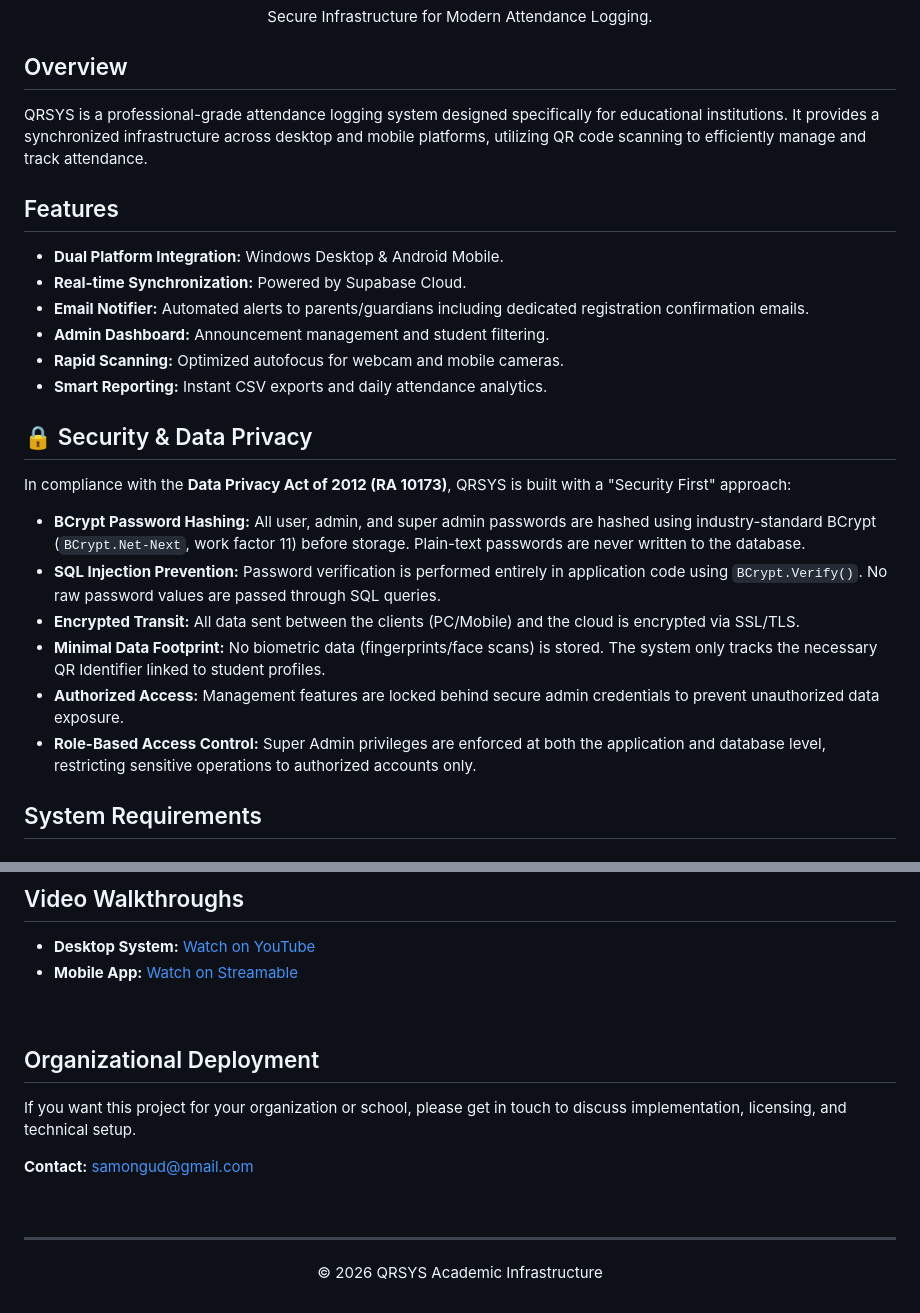
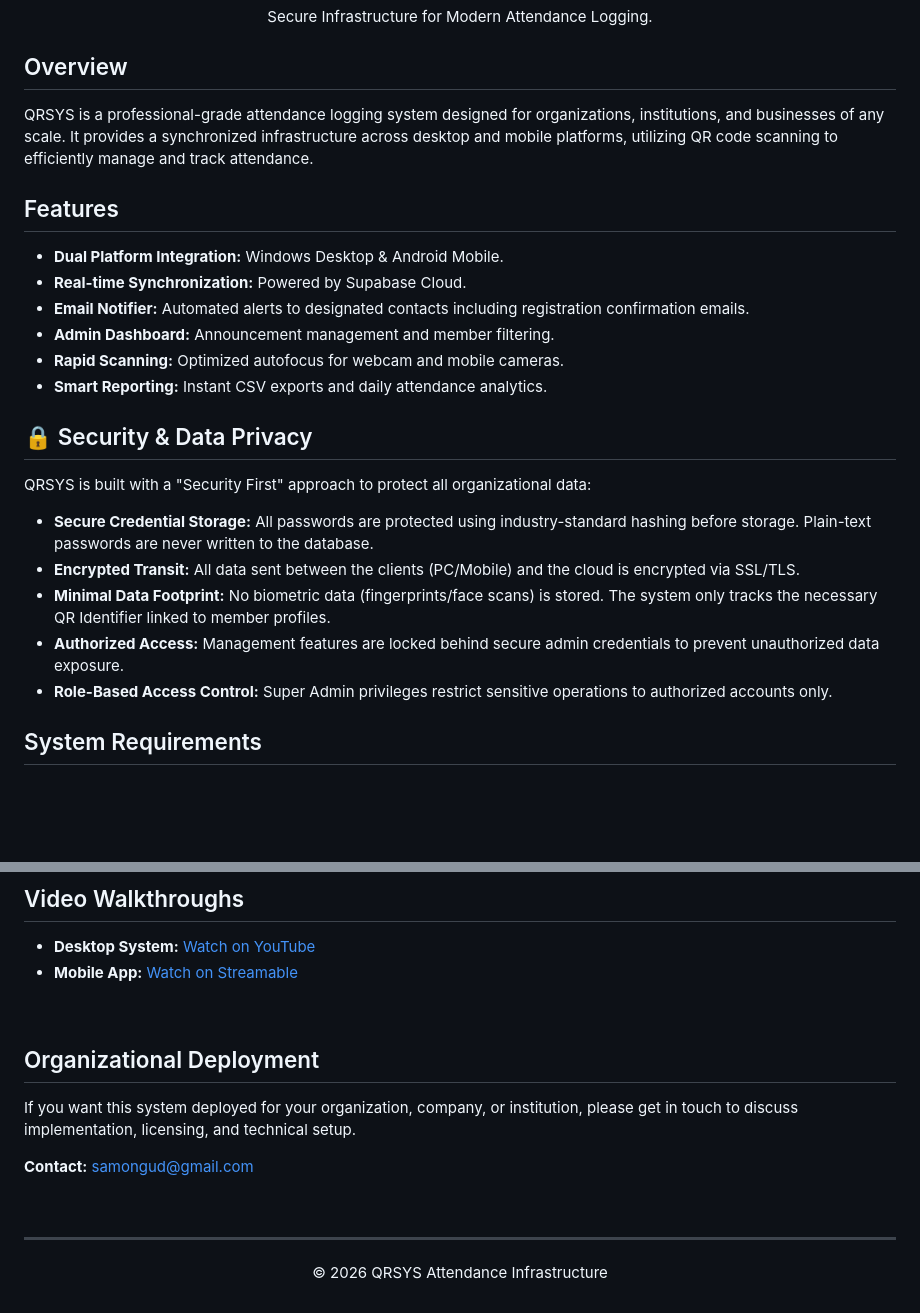
Before and after one commit to AstroNutws/Attendance-QRSYS, a Markdown page: README.md, 2 parts joined by grey strips. Drawn GitHub-style; blank space fills up the shorter version.

```diff
--- a/README.md
+++ b/README.md
@@ -4,25 +4,24 @@
 </div>
 
 ## Overview
-QRSYS is a professional-grade attendance logging system designed specifically for educational institutions. It provides a synchronized infrastructure across desktop and mobile platforms, utilizing QR code scanning to efficiently manage and track attendance.
+QRSYS is a professional-grade attendance logging system designed for organizations, institutions, and businesses of any scale. It provides a synchronized infrastructure across desktop and mobile platforms, utilizing QR code scanning to efficiently manage and track attendance.
 
 ## Features
 - **Dual Platform Integration:** Windows Desktop & Android Mobile.
 - **Real-time Synchronization:** Powered by Supabase Cloud.
-- **Email Notifier:** Automated alerts to parents/guardians including dedicated registration confirmation emails.
-- **Admin Dashboard:** Announcement management and student filtering.
+- **Email Notifier:** Automated alerts to designated contacts including registration confirmation emails.
+- **Admin Dashboard:** Announcement management and member filtering.
 - **Rapid Scanning:** Optimized autofocus for webcam and mobile cameras.
 - **Smart Reporting:** Instant CSV exports and daily attendance analytics.
 
 ## 🔒 Security & Data Privacy
-In compliance with the **Data Privacy Act of 2012 (RA 10173)**, QRSYS is built with a "Security First" approach:
+QRSYS is built with a "Security First" approach to protect all organizational data:
 
-- **BCrypt Password Hashing:** All user, admin, and super admin passwords are hashed using industry-standard BCrypt (`BCrypt.Net-Next`, work factor 11) before storage. Plain-text passwords are never written to the database.
-- **SQL Injection Prevention:** Password verification is performed entirely in application code using `BCrypt.Verify()`. No raw password values are passed through SQL queries.
+- **Secure Credential Storage:** All passwords are protected using industry-standard hashing before storage. Plain-text passwords are never written to the database.
 - **Encrypted Transit:** All data sent between the clients (PC/Mobile) and the cloud is encrypted via SSL/TLS.
-- **Minimal Data Footprint:** No biometric data (fingerprints/face scans) is stored. The system only tracks the necessary QR Identifier linked to student profiles.
+- **Minimal Data Footprint:** No biometric data (fingerprints/face scans) is stored. The system only tracks the necessary QR Identifier linked to member profiles.
 - **Authorized Access:** Management features are locked behind secure admin credentials to prevent unauthorized data exposure.
-- **Role-Based Access Control:** Super Admin privileges are enforced at both the application and database level, restricting sensitive operations to authorized accounts only.
+- **Role-Based Access Control:** Super Admin privileges restrict sensitive operations to authorized accounts only.
 
 ## System Requirements
 
@@ -52,7 +51,7 @@ Download the latest stable builds directly from the GitHub releases page.
 
 <div style="background-color: #ffffff; border: 2px solid #800000; border-radius: 8px; padding: 25px; margin-top: 30px;">
   <h2 style="color: #800000; margin-top: 0; border-bottom: none;">Organizational Deployment</h2>
-  <p style="color: #333333; font-size: 1.05rem;">If you want this project for your organization or school, please get in touch to discuss implementation, licensing, and technical setup.</p>
+  <p style="color: #333333; font-size: 1.05rem;">If you want this system deployed for your organization, company, or institution, please get in touch to discuss implementation, licensing, and technical setup.</p>
   <p style="font-size: 1.1rem; margin-bottom: 0;">
     <strong>Contact:</strong> <a href="mailto:samongud@gmail.com" style="color: #800000; font-weight: bold; text-decoration: none;">samongud@gmail.com</a>
   </p>
@@ -63,5 +62,5 @@ Download the latest stable builds directly from the GitHub releases page.
 ---
 
 <div align="center" style="margin-top: 20px;">
-  <p style="color: #800000; font-weight: 700; letter-spacing: 1px; text-transform: uppercase; font-size: 0.8rem;">&copy; 2026 QRSYS Academic Infrastructure</p>
+  <p style="color: #800000; font-weight: 700; letter-spacing: 1px; text-transform: uppercase; font-size: 0.8rem;">&copy; 2026 QRSYS Attendance Infrastructure</p>
 </div>
```
